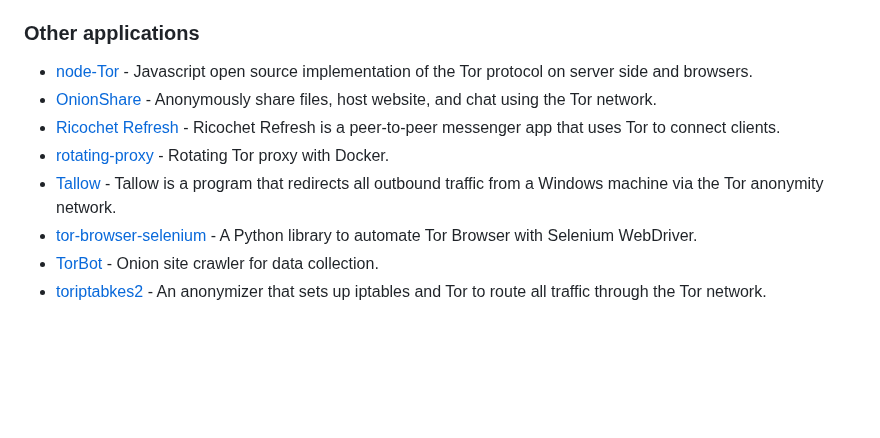
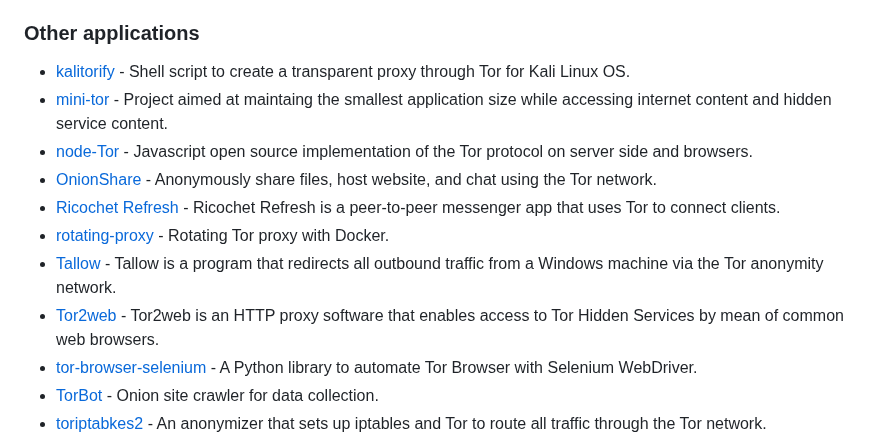
Before and after one commit to Polycarbohydrate/awesome-tor, a Markdown page: README.md, the part around the change. Rendered like a GitHub page; blank space fills up the shorter version.

```diff
--- a/README.md
+++ b/README.md
@@ -28,11 +28,14 @@
   - [Installation / Verify source code](https://support.torproject.org/little-t-tor/)
   - [Forum / Support](https://forum.torproject.org/c/support/core-tor/18)
 ### Other applications
+- [kalitorify](https://github.com/brainfucksec/kalitorify) - Shell script to create a transparent proxy through Tor for Kali Linux OS.
+- [mini-tor](https://github.com/wbenny/mini-tor) - Project aimed at maintaing the smallest application size while accessing internet content and hidden service content.
 - [node-Tor](https://github.com/Ayms/node-Tor) - Javascript open source implementation of the Tor protocol on server side and browsers.
 - [OnionShare](https://onionshare.org/) - Anonymously share files, host website, and chat using the Tor network.
 - [Ricochet Refresh](https://www.ricochetrefresh.net/) - Ricochet Refresh is a peer-to-peer messenger app that uses Tor to connect clients.
 - [rotating-proxy](https://github.com/mattes/rotating-proxy) - Rotating Tor proxy with Docker.
 - [Tallow](https://github.com/basil00/TorWall) - Tallow is a program that redirects all outbound traffic from a Windows machine via the Tor anonymity network.
+- [Tor2web](https://github.com/tor2web/Tor2web) - Tor2web is an HTTP proxy software that enables access to Tor Hidden Services by mean of common web browsers.
 - [tor-browser-selenium](https://github.com/webfp/tor-browser-selenium) - A Python library to automate Tor Browser with Selenium WebDriver.
 - [TorBot](https://github.com/DedSecInside/TorBot) - Onion site crawler for data collection.
 - [toriptabkes2](https://github.com/ruped24/toriptables2) - An anonymizer that sets up iptables and Tor to route all traffic through the Tor network.
```
